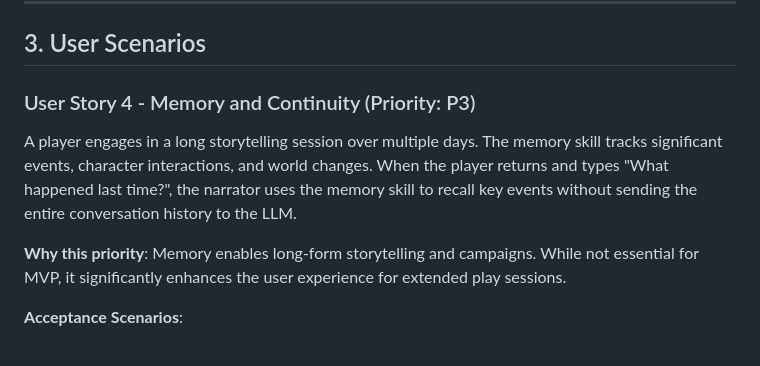
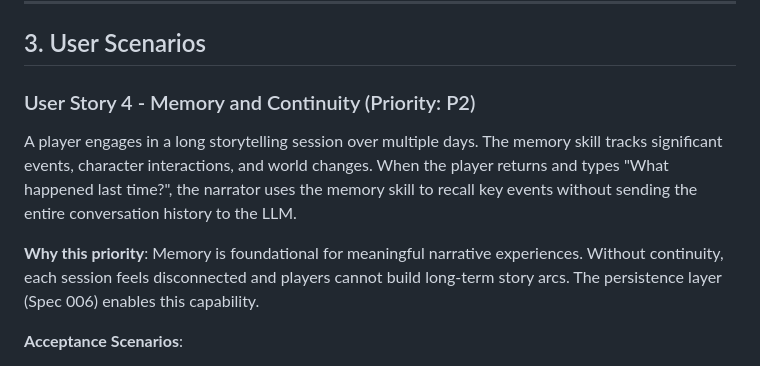
Before and after one commit to abandonedbranch/narratoria, a Markdown page: specs/004-narratoria-skills/spec.md, the part around the change. Rendered like a GitHub page.

```diff
--- a/specs/004-narratoria-skills/spec.md
+++ b/specs/004-narratoria-skills/spec.md
@@ -46,11 +46,11 @@ This specification defines the individual skills that ship with Narratoria:
 
 ## 3. User Scenarios
 
-### User Story 4 - Memory and Continuity (Priority: P3)
+### User Story 4 - Memory and Continuity (Priority: P2)
 
 A player engages in a long storytelling session over multiple days. The memory skill tracks significant events, character interactions, and world changes. When the player returns and types "What happened last time?", the narrator uses the memory skill to recall key events without sending the entire conversation history to the LLM.
 
-**Why this priority**: Memory enables long-form storytelling and campaigns. While not essential for MVP, it significantly enhances the user experience for extended play sessions.
+**Why this priority**: Memory is foundational for meaningful narrative experiences. Without continuity, each session feels disconnected and players cannot build long-term story arcs. The persistence layer (Spec 006) enables this capability.
 
 **Acceptance Scenarios**:
 
```
Also changed, not shown: specs/006-skill-state-persistence/spec.md (+21 -18 lines).
